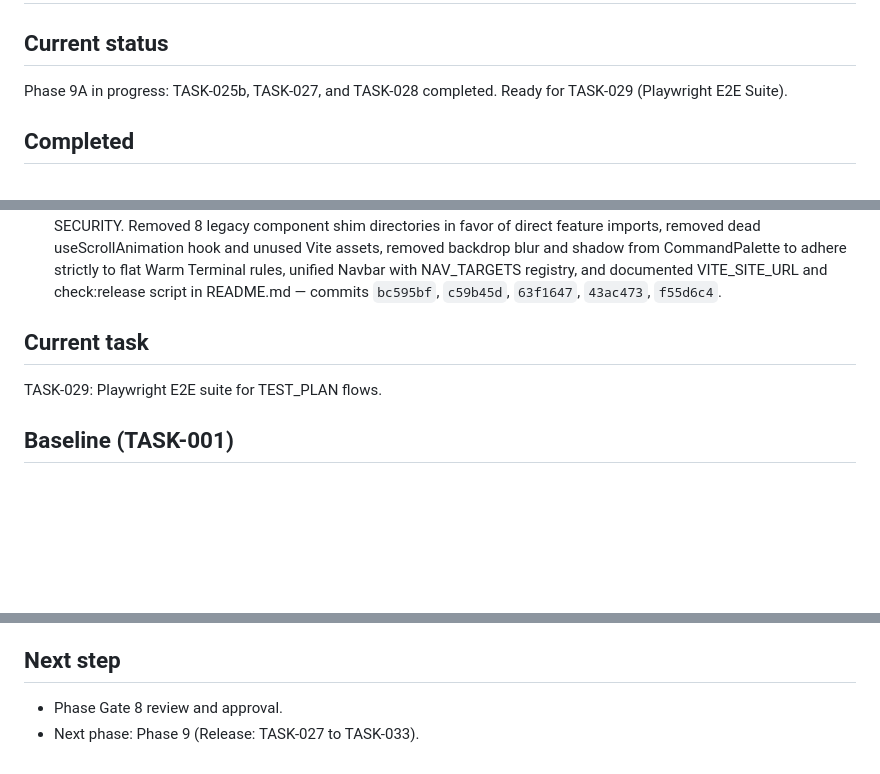
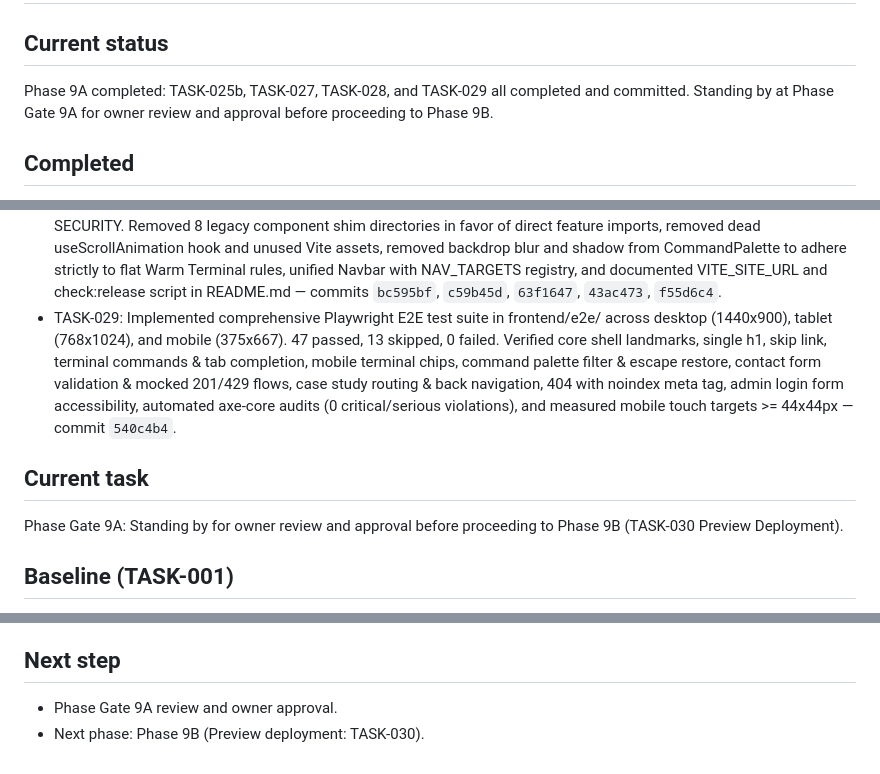
Before and after one commit to ankitsingh7459/Portfolio, a Markdown page: docs/MEMORY.md, 3 parts joined by grey strips. Rendered like a GitHub page; blank space fills up the shorter version.

Commit message:
docs: record TASK-029 completion in TASKS.md and MEMORY.md

```diff
--- a/docs/MEMORY.md
+++ b/docs/MEMORY.md
@@ -1,7 +1,7 @@
 # Project Memory
 
 ## Current status
-Phase 9A in progress: TASK-025b, TASK-027, and TASK-028 completed. Ready for TASK-029 (Playwright E2E Suite).
+Phase 9A completed: TASK-025b, TASK-027, TASK-028, and TASK-029 all completed and committed. Standing by at Phase Gate 9A for owner review and approval before proceeding to Phase 9B.
 
 ## Completed
 - TASK-001: Baseline established (branch `redesign/warm-terminal`, `npm ci` clean install, baseline lint, baseline production build, asset sizes recorded) — commit `bf8ba56`.
@@ -34,9 +34,10 @@ Phase 9A in progress: TASK-025b, TASK-027, and TASK-028 completed. Ready for TAS
 - TASK-025b: Performance follow-up: self-hosted IBM Plex Latin WOFF2 fonts with size-adjusted fallbacks (ADR-017), removed Google Fonts external requests and preconnects, preloaded 2 critical Latin weights, optimized hero LCP heading paint, official mobile Lighthouse Performance >= 90 (median 91, peak 95), Accessibility 100, Best Practices 96 — commit `a455468`.
 - TASK-027: Security review against SECURITY.md completed: full Gitleaks history scan (0 leaks), npm audit fix in frontend (0 vulnerabilities), comprehensive audit report written to docs/SECURITY_REVIEW.md, backend security findings documented (report-only), and strict Content-Security-Policy & security headers configured in vercel.json with zero violations verified via CDP across all routes — commits `edbf205`, `0957f8b`, `1feaffc`.
 - TASK-028: Comprehensive code review completed against PRD, ARCHITECTURE, DESIGN, RULES, TEST_PLAN, and SECURITY. Removed 8 legacy component shim directories in favor of direct feature imports, removed dead useScrollAnimation hook and unused Vite assets, removed backdrop blur and shadow from CommandPalette to adhere strictly to flat Warm Terminal rules, unified Navbar with NAV_TARGETS registry, and documented VITE_SITE_URL and check:release script in README.md — commits `bc595bf`, `c59b45d`, `63f1647`, `43ac473`, `f55d6c4`.
+- TASK-029: Implemented comprehensive Playwright E2E test suite in frontend/e2e/ across desktop (1440x900), tablet (768x1024), and mobile (375x667). 47 passed, 13 skipped, 0 failed. Verified core shell landmarks, single h1, skip link, terminal commands & tab completion, mobile terminal chips, command palette filter & escape restore, contact form validation & mocked 201/429 flows, case study routing & back navigation, 404 with noindex meta tag, admin login form accessibility, automated axe-core audits (0 critical/serious violations), and measured mobile touch targets >= 44x44px — commit `540c4b4`.
 
 ## Current task
-TASK-029: Playwright E2E suite for TEST_PLAN flows.
+Phase Gate 9A: Standing by for owner review and approval before proceeding to Phase 9B (TASK-030 Preview Deployment).
 
 ## Baseline (TASK-001)
 - Environment: Node.js v22.19.0, Vite 8.0.13, Windows (PowerShell)
@@ -122,5 +123,5 @@ TASK-029: Playwright E2E suite for TEST_PLAN flows.
   - Interactive touch targets satisfy >=44px minimum touch target guidelines.
 
 ## Next step
-- Phase Gate 8 review and approval.
-- Next phase: Phase 9 (Release: TASK-027 to TASK-033).
+- Phase Gate 9A review and owner approval.
+- Next phase: Phase 9B (Preview deployment: TASK-030).
```
Also changed, not shown: TASKS.md (+1 -1 lines).
